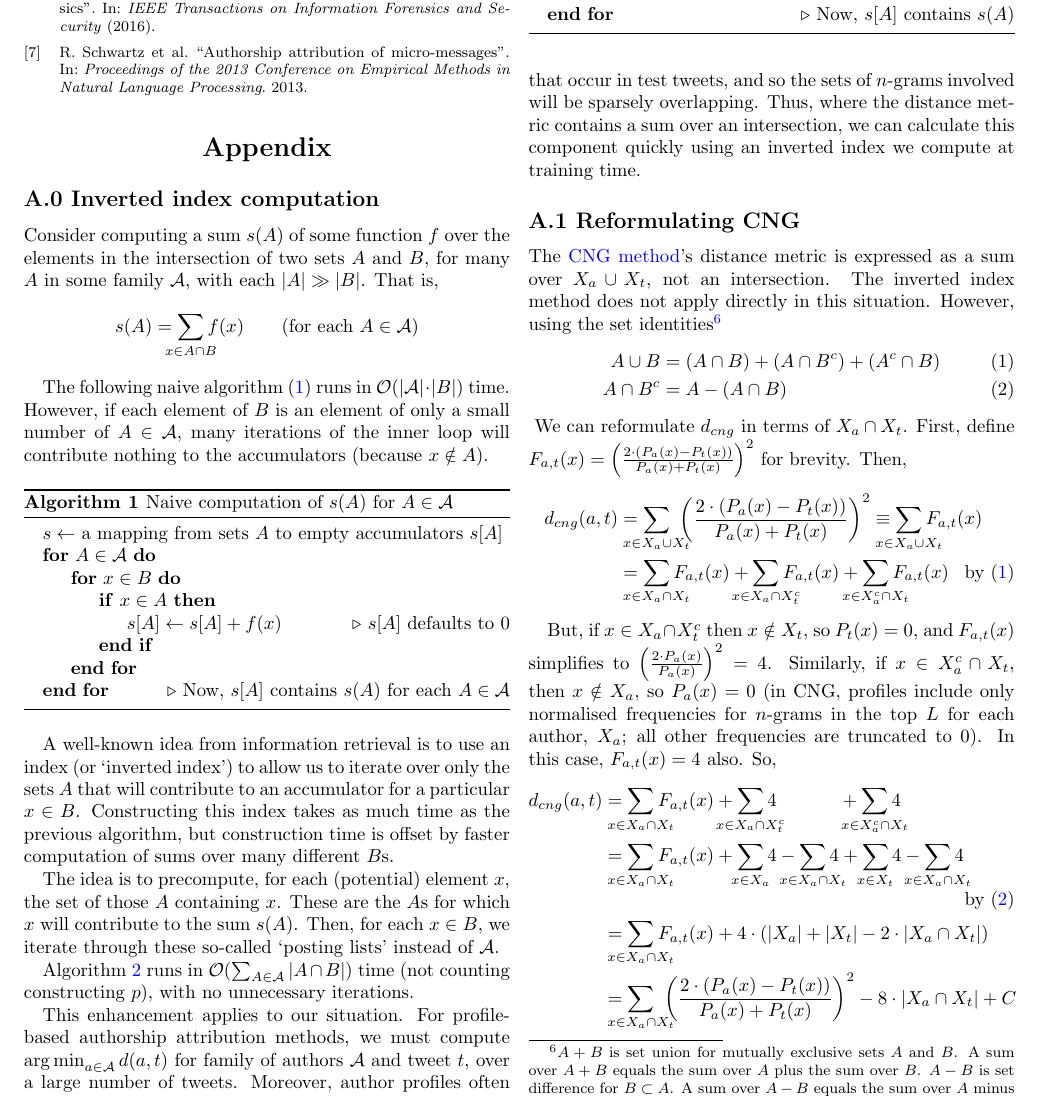
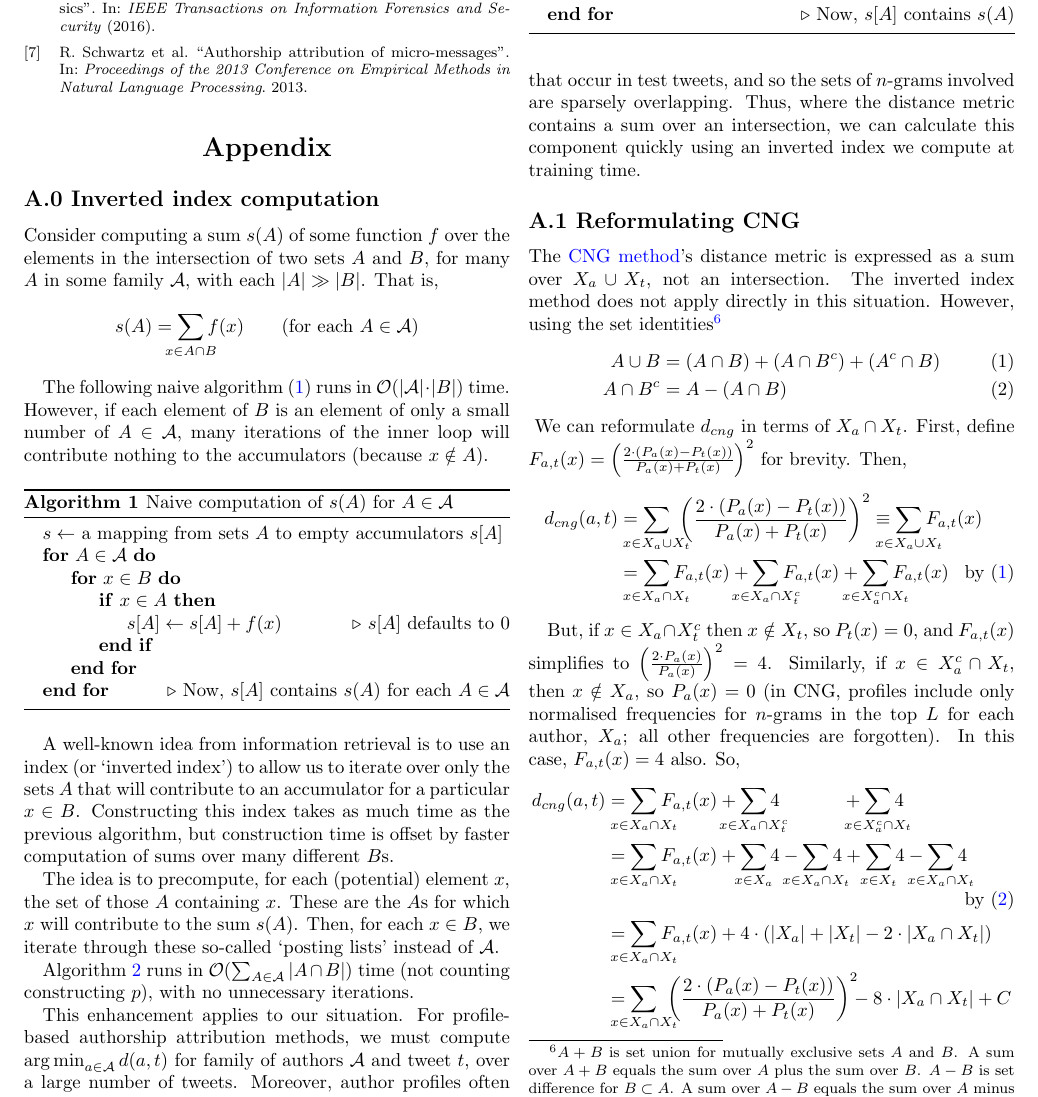
Before and after one commit to matomatical/SML-project-1, a LaTeX document (report/report.tex): part of page 4 of 6, cut so that both start at the same text. Compiled offline with pdfLaTeX.

Commit message:
fix overful hboxes

```diff
--- a/report/report.tex
+++ b/report/report.tex
@@ -625,7 +626,7 @@ $
 for family of authors $\mathcal{A}$ and tweet $t$, over a large
 number of tweets. Moreover, author profiles often contain only
 a small number of the many possible $n$-grams that occur in test
-tweets, and so the sets of $n$-grams involved will be sparsely
+tweets, and so the sets of $n$-grams involved are sparsely
 overlapping.
 Thus, where the distance metric contains a sum over an intersection,
 we can calculate this component quickly using an inverted index we
@@ -680,7 +681,7 @@ and $F_{a,t}(x)$ simplifies to
 $\left(\frac{2\cdot P_a(x)}{P_a(x)}\right)^2 = 4$.
 Similarly, if $x \in X_a^c \cap X_t$, then $x \notin X_a$, so $P_a(x) = 0$
 (in CNG, profiles include only normalised frequencies for $n$-grams in
-the top $L$ for each author, $X_a$; all other frequencies are truncated to 0).
+the top $L$ for each author, $X_a$; all other frequencies are forgotten).
 In this case, $F_{a,t}(x) = 4$ also. So,
 \begin{align*}
 d_{cng}(a, t)
@@ -710,6 +711,7 @@ d_{cng}(a, t)
 &=
     \smashoperator{\sum_{x \in X_a \cap X_t}}\
         {\left ( \frac{2 \cdot (P_a(x) - P_t(x))}{P_a(x) + P_t(x)} \right )}^2
+        \hspace{-1ex}
         - 8 \cdot |X_a \cap X_t| + C
 \end{align*}
 where $C=4 \cdot (|X_a| + |X_t|)$. Assuming all authors use at least
```
Also changed, not shown: report/report.pdf, report/report.tex (1 more changed lines).
